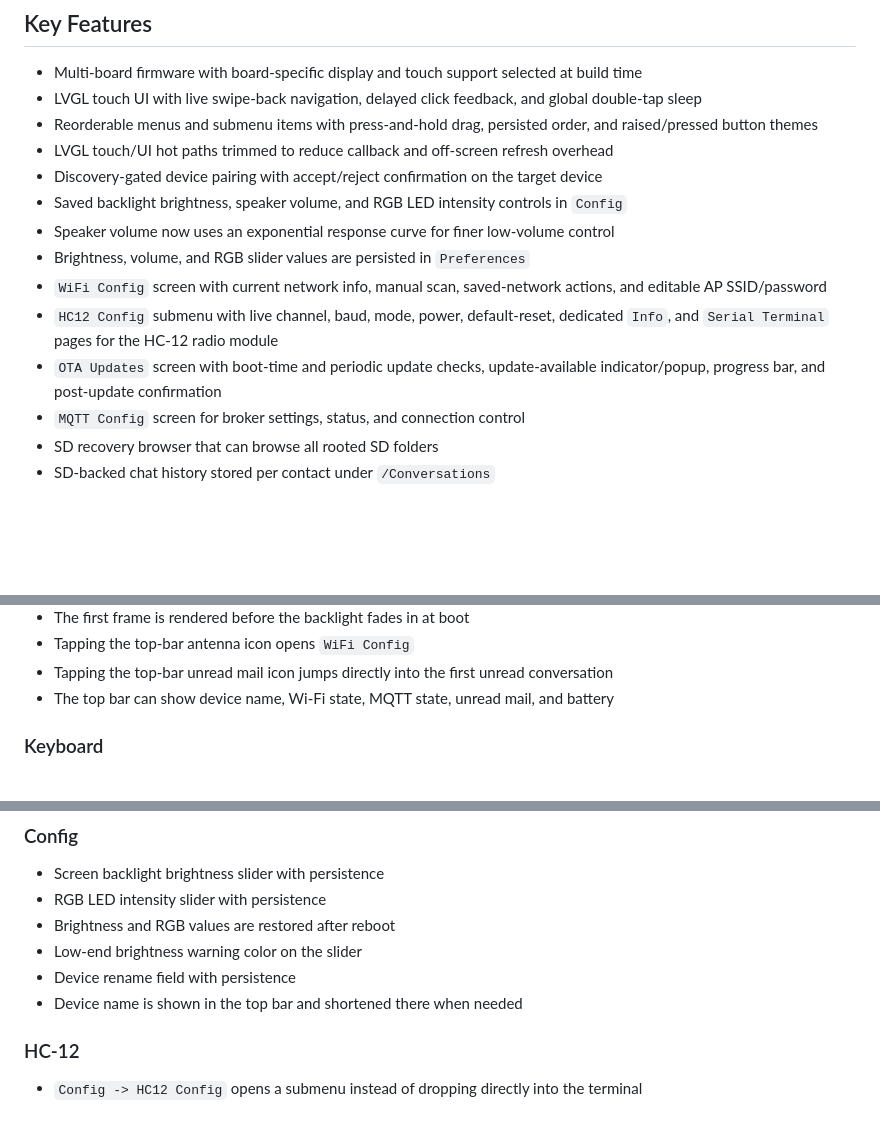
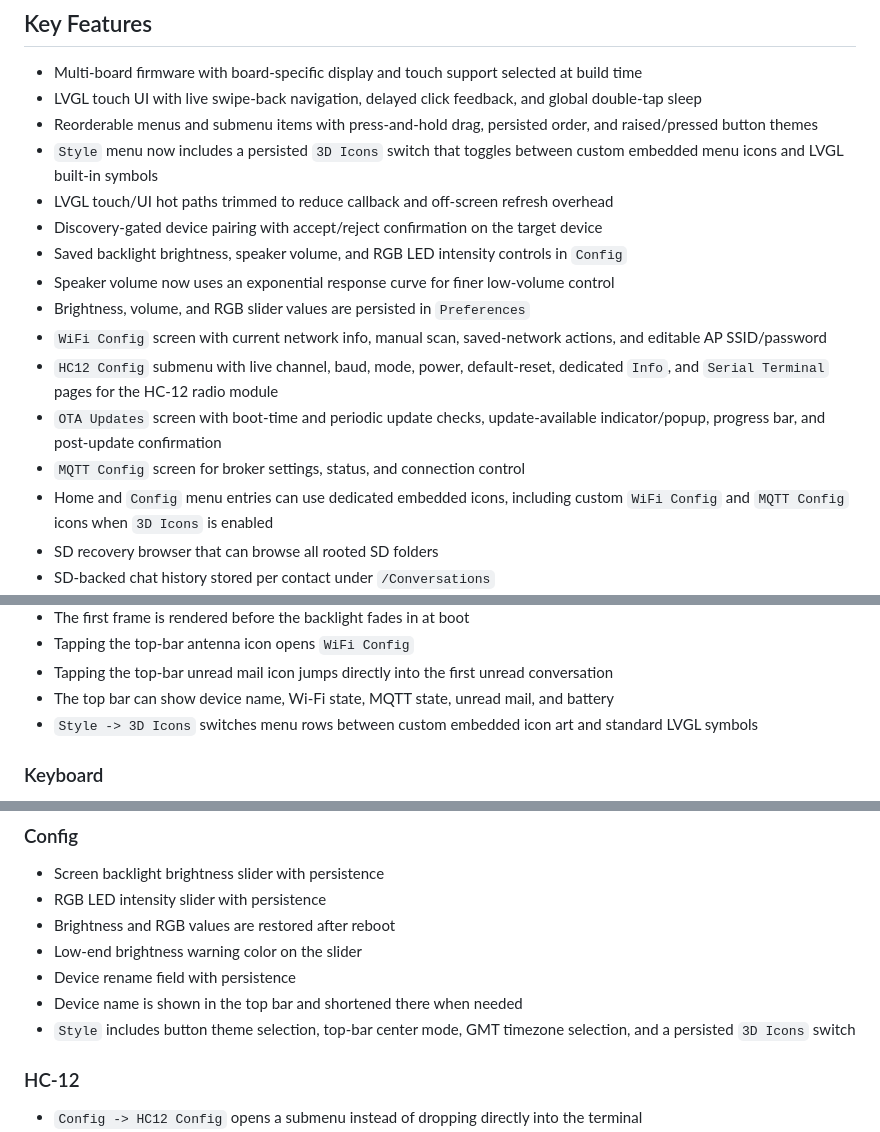
Before and after one commit to elik745i/ESP32-2432S024C-Remote, a Markdown page: README.md, 3 parts joined by grey strips. Rendered like a GitHub page; blank space fills up the shorter version.

Commit message:
Add menu icon style toggle and config icons

```diff
--- a/README.md
+++ b/README.md
@@ -16,6 +16,7 @@ Supported boards:
 - Multi-board firmware with board-specific display and touch support selected at build time
 - LVGL touch UI with live swipe-back navigation, delayed click feedback, and global double-tap sleep
 - Reorderable menus and submenu items with press-and-hold drag, persisted order, and raised/pressed button themes
+- `Style` menu now includes a persisted `3D Icons` switch that toggles between custom embedded menu icons and LVGL built-in symbols
 - LVGL touch/UI hot paths trimmed to reduce callback and off-screen refresh overhead
 - Discovery-gated device pairing with accept/reject confirmation on the target device
 - Saved backlight brightness, speaker volume, and RGB LED intensity controls in `Config`
@@ -25,6 +26,7 @@ Supported boards:
 - `HC12 Config` submenu with live channel, baud, mode, power, default-reset, dedicated `Info`, and `Serial Terminal` pages for the HC-12 radio module
 - `OTA Updates` screen with boot-time and periodic update checks, update-available indicator/popup, progress bar, and post-update confirmation
 - `MQTT Config` screen for broker settings, status, and connection control
+- Home and `Config` menu entries can use dedicated embedded icons, including custom `WiFi Config` and `MQTT Config` icons when `3D Icons` is enabled
 - SD recovery browser that can browse all rooted SD folders
 - SD-backed chat history stored per contact under `/Conversations`
 - Encrypted peer-to-peer LAN chat over UDP
@@ -309,6 +311,7 @@ Board-specific defaults:
 - Tapping the top-bar antenna icon opens `WiFi Config`
 - Tapping the top-bar unread mail icon jumps directly into the first unread conversation
 - The top bar can show device name, Wi-Fi state, MQTT state, unread mail, and battery
+- `Style -> 3D Icons` switches menu rows between custom embedded icon art and standard LVGL symbols
 
 ### Keyboard
 
@@ -326,6 +329,7 @@ Board-specific defaults:
 - Low-end brightness warning color on the slider
 - Device rename field with persistence
 - Device name is shown in the top bar and shortened there when needed
+- `Style` includes button theme selection, top-bar center mode, GMT timezone selection, and a persisted `3D Icons` switch
 
 ### HC-12
 
```
Also changed, not shown: release_assets/v0.2.10/RELEASE_NOTES.md (+2 -0 lines), documents/mqtt_conf_small.png (added), documents/wifi_small.png (added), 8 other files.
